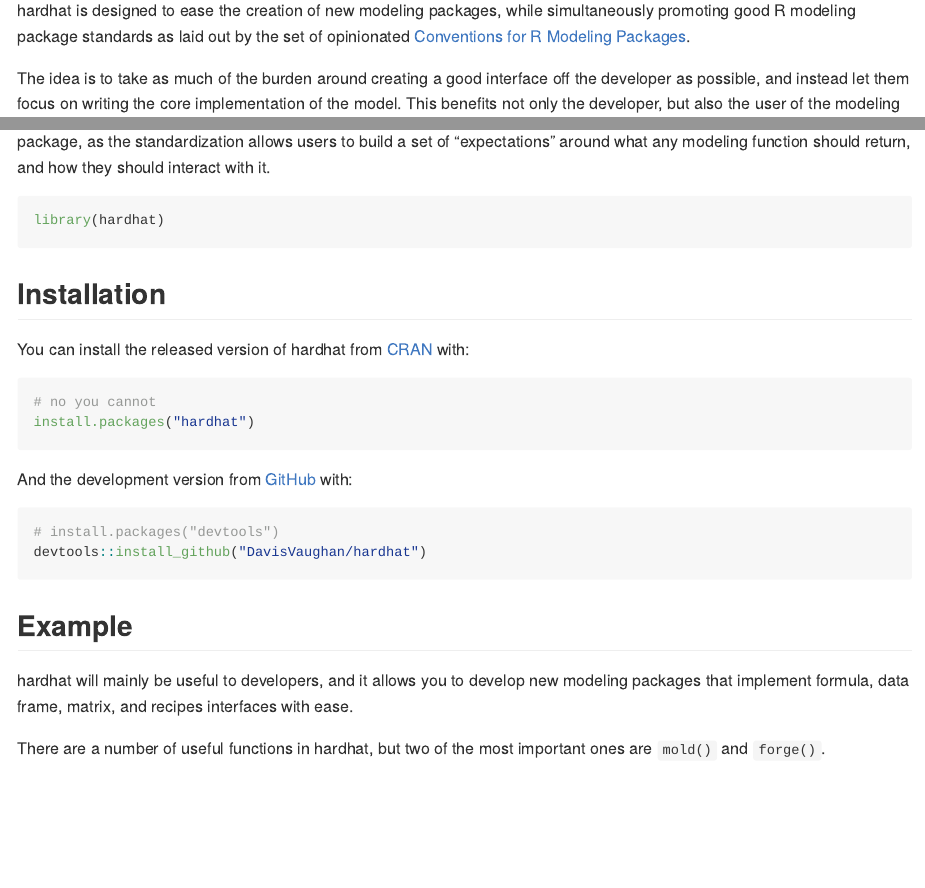
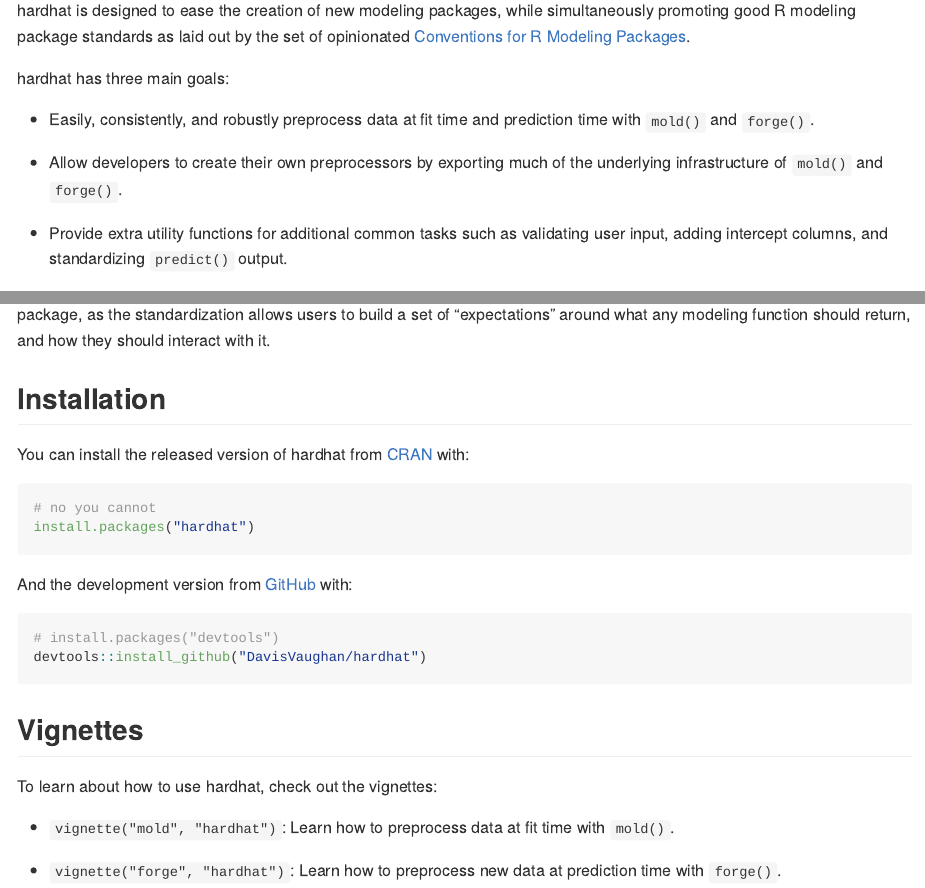
Before and after one commit to tidymodels/hardhat, an R Markdown document (README.Rmd): the page in a window 1100 px wide, from 180 px down, and a second part further down, joined at a grey line. The pictures show the output file README.md that the author committed with the source, drawn offline in the style of GitHub; badge pictures from the web are left out.

Commit message:
Rework README

````diff
--- a/README.Rmd
+++ b/README.Rmd
@@ -30,12 +30,15 @@
 
 hardhat is designed to ease the creation of new modeling packages, while simultaneously promoting good R modeling package standards as laid out by the set of opinionated [Conventions for R Modeling Packages](https://tidymodels.github.io/model-implementation-principles/).
 
+hardhat has three main goals:
+
+- Easily, consistently, and robustly preprocess data at fit time and prediction time with `mold()` and `forge()`.
+
+- Allow developers to create their own preprocessors by exporting much of the underlying infrastructure of `mold()` and `forge()`.
+
+- Provide extra utility functions for additional common tasks such as validating user input, adding intercept columns, and standardizing `predict()` output.
+
 The idea is to take as much of the burden around creating a good interface off the developer as possible, and instead let them focus on writing the core implementation of the model. This benefits not only the developer, but also the user of the modeling package, as the standardization allows users to build a set of "expectations" around what any modeling function should return, and how they should interact with it.
-
-```{r}
-library(hardhat)
-```
-
 
 ## Installation
 
@@ -53,8 +56,10 @@
 devtools::install_github("DavisVaughan/hardhat")
 ```
 
-## Example
+## Vignettes
 
-hardhat will mainly be useful to developers, and it allows you to develop new modeling packages that implement formula, data frame, matrix, and recipes interfaces with ease.
+To learn about how to use hardhat, check out the vignettes:
 
-There are a number of useful functions in hardhat, but two of the most important ones are `mold()` and `forge()`.
+- `vignette("mold", "hardhat")`: Learn how to preprocess data at fit time with `mold()`.
+
+- `vignette("forge", "hardhat")`: Learn how to preprocess new data at prediction time with `forge()`.
````
Also changed, not shown: README.md.
